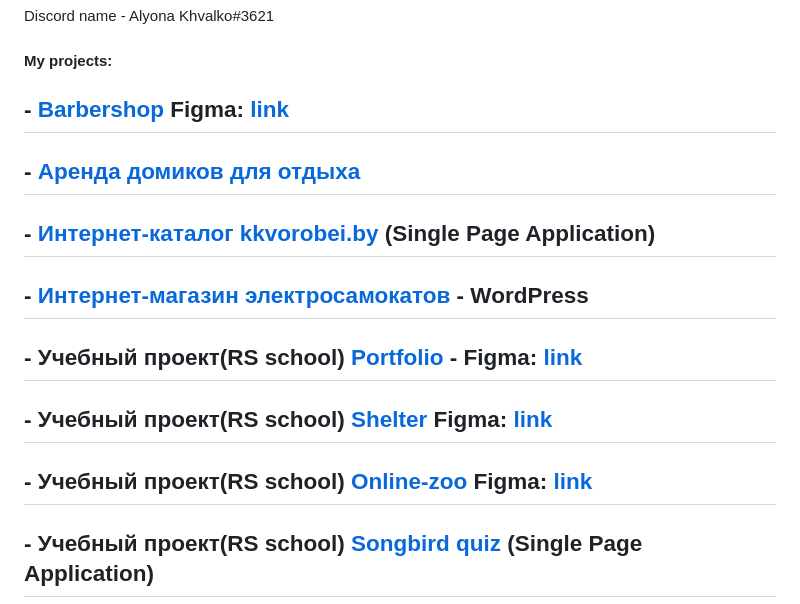
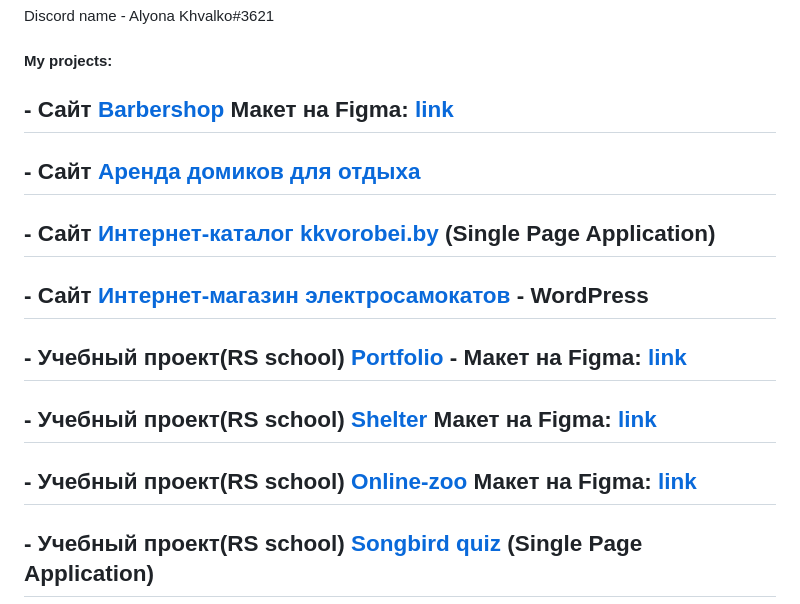
Before and after one commit to alyonakhvalko/alyonakhvalko, a Markdown page: README.md, the part around the change. Drawn GitHub-style.

```diff
--- a/README.md
+++ b/README.md
@@ -4,16 +4,16 @@ I’m currently learning JavaScript, Typescript and Angular at [The Rolling Scop
 Discord name - Alyona Khvalko#3621
 
 #### My projects:
-## - [Barbershop](https://alyonakhvalko.github.io/barber/) Figma: [link](https://www.figma.com/file/NrxrOs6tZgML1q3l4kyFg5/chik-chik-(Intensive)-(Copy)?type=design&node-id=0-1&mode=design&t=cUxvJBmRJUwNxRm9-0)
+## - Сайт [Barbershop](https://alyonakhvalko.github.io/barber/) Макет на Figma: [link](https://www.figma.com/file/NrxrOs6tZgML1q3l4kyFg5/chik-chik-(Intensive)-(Copy)?type=design&node-id=0-1&mode=design&t=cUxvJBmRJUwNxRm9-0)
 
-## - [Аренда домиков для отдыха](https://alyonakhvalko.github.io/aframe-house/)
+## - Сайт [Аренда домиков для отдыха](https://alyonakhvalko.github.io/aframe-house/)
 
-## - [Интернет-каталог kkvorobei.by](https://kkvorobei.by/) (Single Page Application)
-## - [Интернет-магазин электросамокатов](https://terel.by) - WordPress
+## - Сайт [Интернет-каталог kkvorobei.by](https://kkvorobei.by/) (Single Page Application)
+## - Сайт [Интернет-магазин электросамокатов](https://terel.by) - WordPress
 
-## - Учебный проект(RS school) [Portfolio](https://rolling-scopes-school.github.io/alyonakhvalko-JSFEPRESCHOOL/portfolio/) - Figma: [link](https://www.figma.com/file/3QeP1Kq2QMtLq2bWfGlCgg/Portfolio-(Copy)?type=design&mode=design&t=cUxvJBmRJUwNxRm9-0)
-## - Учебный проект(RS school) [Shelter](https://rolling-scopes-school.github.io/alyonakhvalko-JSFE2022Q1/shelter/pages/main/index.html) Figma: [link](https://www.figma.com/file/hwtLTBJWUuonFLarPmTwQ8/Portfolio-white-2-(Copy)?type=design&mode=design&t=cUxvJBmRJUwNxRm9-0)
-## - Учебный проект(RS school) [Online-zoo](https://rolling-scopes-school.github.io/alyonakhvalko-JSFE2022Q3/online-zoo/pages/main/index.html) Figma: [link](https://www.figma.com/file/WCDrcMZezTwZUOjUs7BNzR/online-zoo-3-weeks-(Copy)?type=design&mode=design&t=39NbLnhH1O1HaJ3b-0)
+## - Учебный проект(RS school) [Portfolio](https://rolling-scopes-school.github.io/alyonakhvalko-JSFEPRESCHOOL/portfolio/) - Макет на Figma: [link](https://www.figma.com/file/3QeP1Kq2QMtLq2bWfGlCgg/Portfolio-(Copy)?type=design&mode=design&t=cUxvJBmRJUwNxRm9-0)
+## - Учебный проект(RS school) [Shelter](https://rolling-scopes-school.github.io/alyonakhvalko-JSFE2022Q1/shelter/pages/main/index.html) Макет на Figma: [link](https://www.figma.com/file/hwtLTBJWUuonFLarPmTwQ8/Portfolio-white-2-(Copy)?type=design&mode=design&t=cUxvJBmRJUwNxRm9-0)
+## - Учебный проект(RS school) [Online-zoo](https://rolling-scopes-school.github.io/alyonakhvalko-JSFE2022Q3/online-zoo/pages/main/index.html) Макет на Figma: [link](https://www.figma.com/file/WCDrcMZezTwZUOjUs7BNzR/online-zoo-3-weeks-(Copy)?type=design&mode=design&t=39NbLnhH1O1HaJ3b-0)
 
 ## - Учебный проект(RS school) [Songbird quiz](https://rolling-scopes-school.github.io/alyonakhvalko-JSFE2022Q3/songbird/quiz/) (Single Page Application)
 ## - Учебный проект(RS school) [Eco-sounds](https://rolling-scopes-school.github.io/alyonakhvalko-JSFEPRESCHOOL/eco-sounds/)
```
